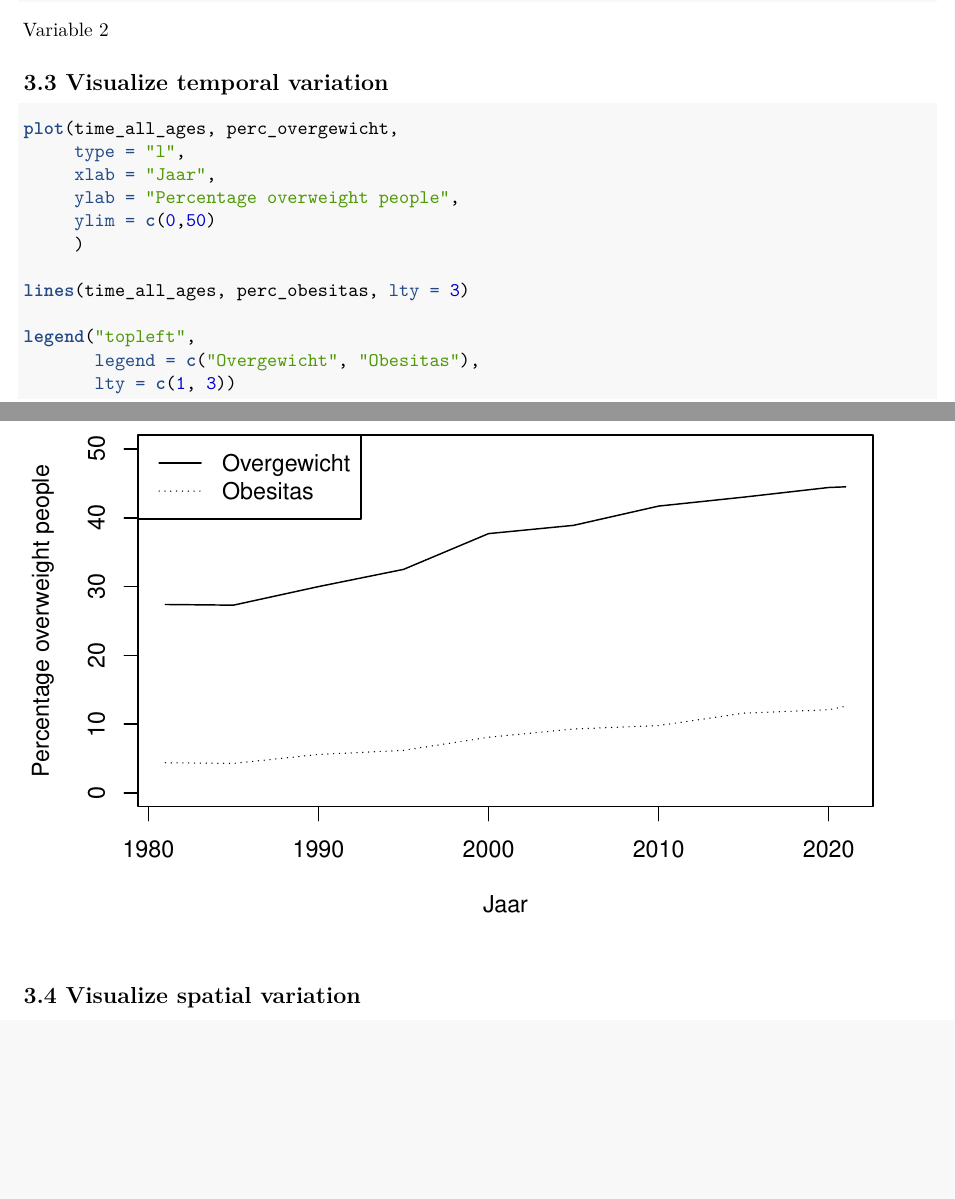
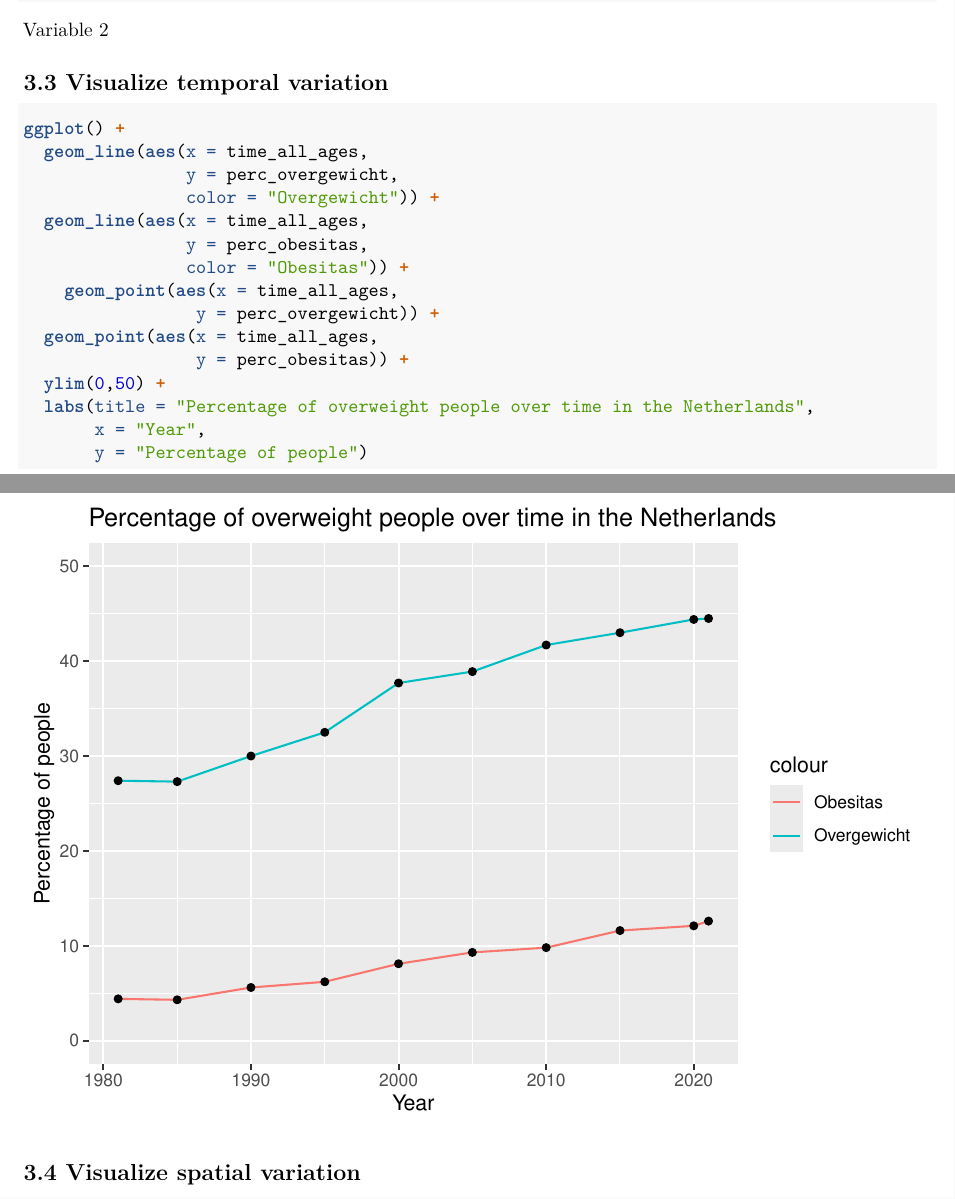
Before and after one commit to davidhers/PfE_2.6_2026, an R Markdown document (Template_Assignment.Rmd): two parts of pages 3 and 4 of 5, joined at a grey line, cut so that both start at the same text, the shorter picture padded with empty space. Rendered offline with R 4.5, knitr and Pandoc, then LaTeX, with nearby package versions; some code elsewhere in the file could not run offline; common packages that the code uses without loading them are loaded.

Commit message:
plot update

````diff
--- a/Template_Assignment.Rmd
+++ b/Template_Assignment.Rmd
@@ -136,18 +143,22 @@ Variable 2
 ## 3.3 Visualize temporal variation
 
 ```{r}
-plot(time_all_ages, perc_overgewicht,
-     type = "l",
-     xlab = "Jaar",
-     ylab = "Percentage overweight people",
-     ylim = c(0,50)
-     )
+ggplot() +
+  geom_line(aes(x = time_all_ages,
+                y = perc_overgewicht,
+                color = "Overgewicht")) +
+  geom_line(aes(x = time_all_ages,
+                y = perc_obesitas,
+                color = "Obesitas")) +
+    geom_point(aes(x = time_all_ages,
+                 y = perc_overgewicht)) +
+  geom_point(aes(x = time_all_ages,
+                 y = perc_obesitas)) +
+  ylim(0,50) +
+  labs(title = "Percentage of overweight people over time in the Netherlands",
+       x = "Year",
+       y = "Percentage of people")
 
-lines(time_all_ages, perc_obesitas, lty = 3)
-
-legend("topleft",
-       legend = c("Overgewicht", "Obesitas"),
-       lty = c(1, 3))
 ```
 
 ## 3.4 Visualize spatial variation
````
Also changed, not shown: data/Onderwijs_per_provincie.xlsx (added), data/ggd_overgewicht.xlsx (added), data/opleiding_provincies.rds (added), Template_Assignment.Rmd (7 more changed lines).
